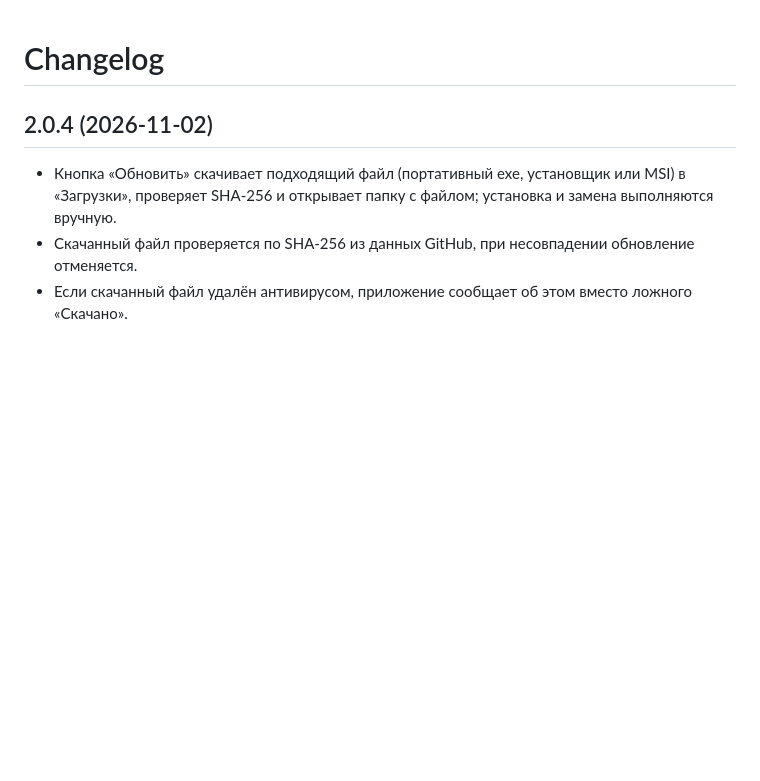
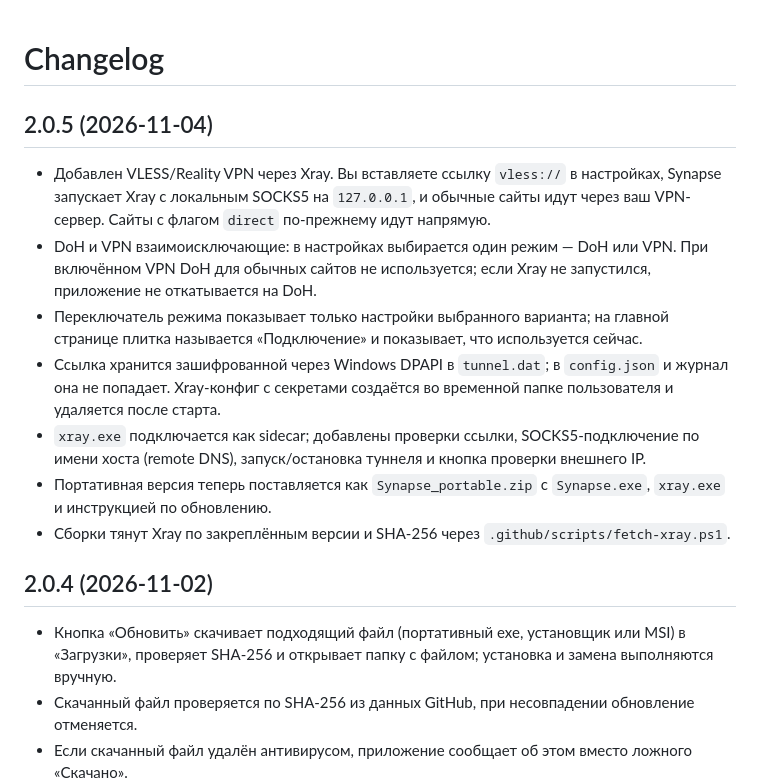
Before and after one commit to Exslayder/synapse, a Markdown page: CHANGELOG.md, the part around the change. Rendered like a GitHub page; blank space fills up the shorter version.

```diff
--- a/CHANGELOG.md
+++ b/CHANGELOG.md
@@ -1,4 +1,14 @@
 # Changelog
+
+## 2.0.5 (2026-11-04)
+
+- Добавлен VLESS/Reality VPN через Xray. Вы вставляете ссылку `vless://` в настройках, Synapse запускает Xray с локальным SOCKS5 на `127.0.0.1`, и обычные сайты идут через ваш VPN-сервер. Сайты с флагом `direct` по-прежнему идут напрямую.
+- DoH и VPN взаимоисключающие: в настройках выбирается один режим — DoH или VPN. При включённом VPN DoH для обычных сайтов не используется; если Xray не запустился, приложение не откатывается на DoH.
+- Переключатель режима показывает только настройки выбранного варианта; на главной странице плитка называется «Подключение» и показывает, что используется сейчас.
+- Ссылка хранится зашифрованной через Windows DPAPI в `tunnel.dat`; в `config.json` и журнал она не попадает. Xray-конфиг с секретами создаётся во временной папке пользователя и удаляется после старта.
+- `xray.exe` подключается как sidecar; добавлены проверки ссылки, SOCKS5-подключение по имени хоста (remote DNS), запуск/остановка туннеля и кнопка проверки внешнего IP.
+- Портативная версия теперь поставляется как `Synapse_portable.zip` с `Synapse.exe`, `xray.exe` и инструкцией по обновлению.
+- Сборки тянут Xray по закреплённым версии и SHA-256 через `.github/scripts/fetch-xray.ps1`.
 
 ## 2.0.4 (2026-11-02)
 
```
Also changed, not shown: README.md (+19 -10 lines), SECURITY.md (+3 -0 lines), docs/screenshot-main.png, 16 other files.
